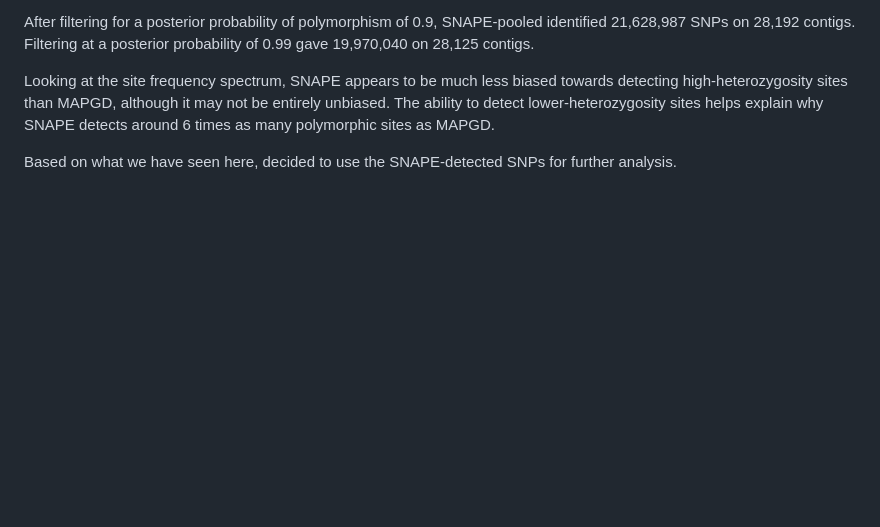
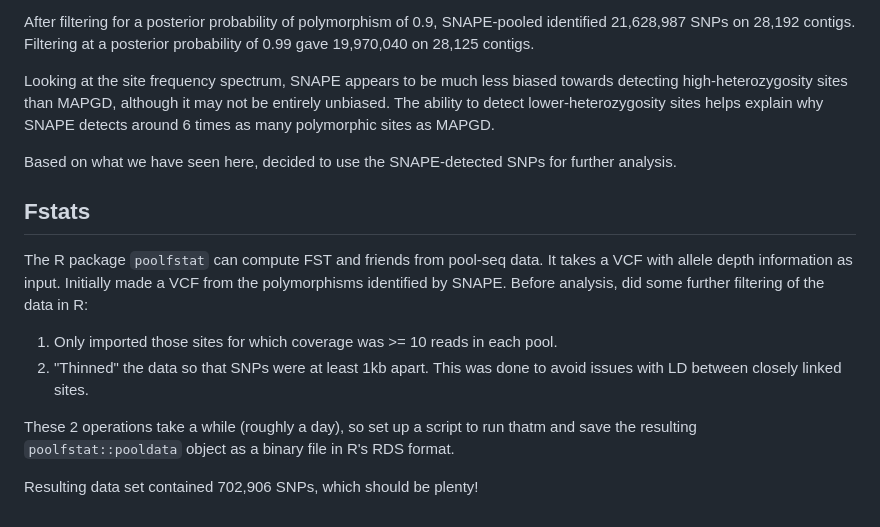
Before and after one commit to nickmiller-iit/RSSW, a Markdown page: poolseq/notes.md, the part around the change. Rendered like a GitHub page; blank space fills up the shorter version.

Commit message:
notes on prepping data for poolfstat

```diff
--- a/poolseq/notes.md
+++ b/poolseq/notes.md
@@ -54,3 +54,14 @@ Looking at the site frequency spectrum, SNAPE appears to be much less biased tow
 
 
 Based on what we have seen here, decided to use the SNAPE-detected SNPs for further analysis.
+
+## Fstats
+
+The R package `poolfstat` can compute FST and friends from pool-seq data. It takes a VCF with allele depth information as input. Initially made a VCF from the polymorphisms identified by SNAPE. Before analysis, did some further filtering of the data in R:
+
+ 1. Only imported those sites for which coverage was >= 10 reads in each pool.
+ 2. "Thinned" the data so that SNPs were at least 1kb apart. This was done to avoid issues with LD between closely linked sites.
+
+These 2 operations take a while (roughly a day), so set up a script to run thatm and save the resulting `poolfstat::pooldata` object as a binary file in R's RDS format.
+
+Resulting data set contained 702,906 SNPs, which should be plenty!
```
